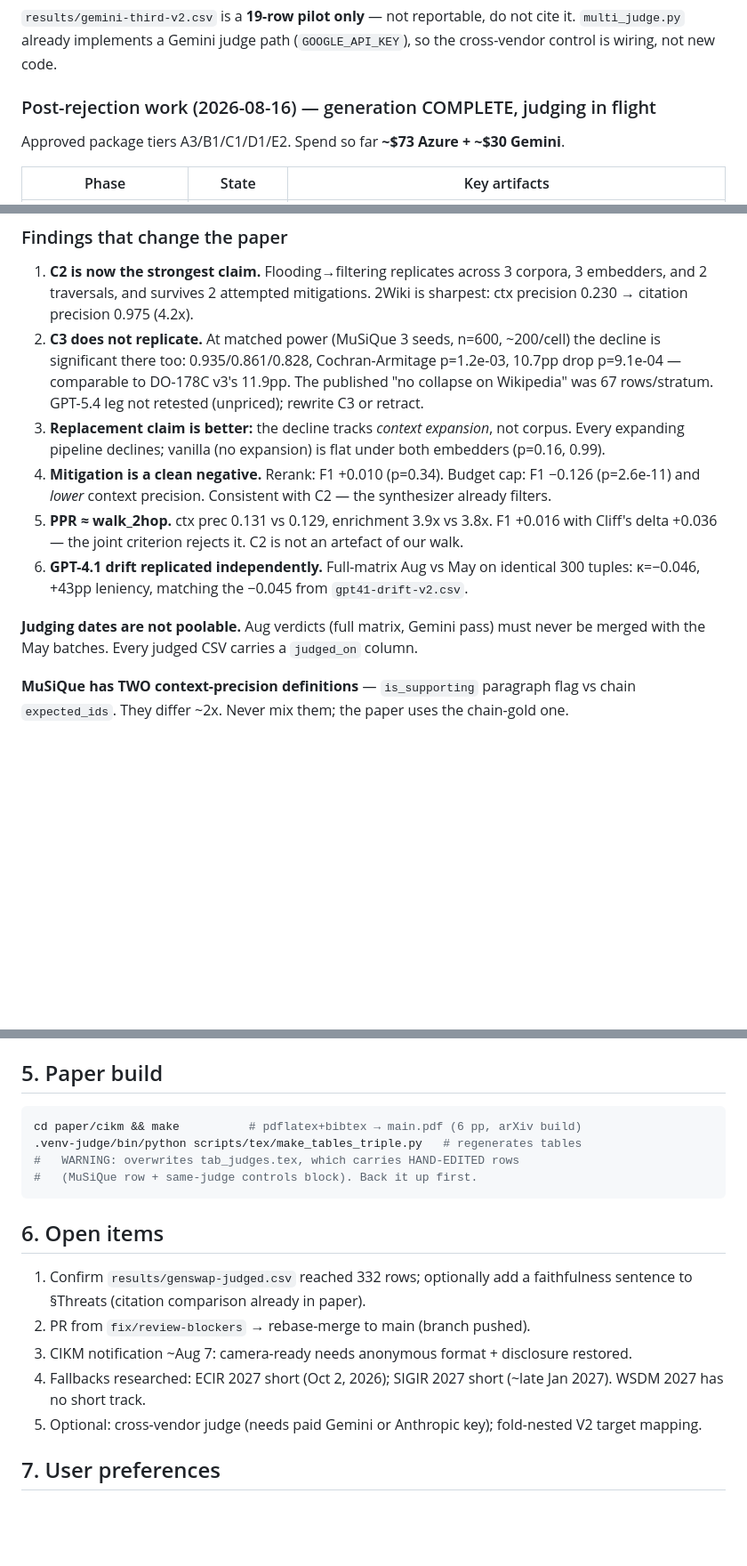
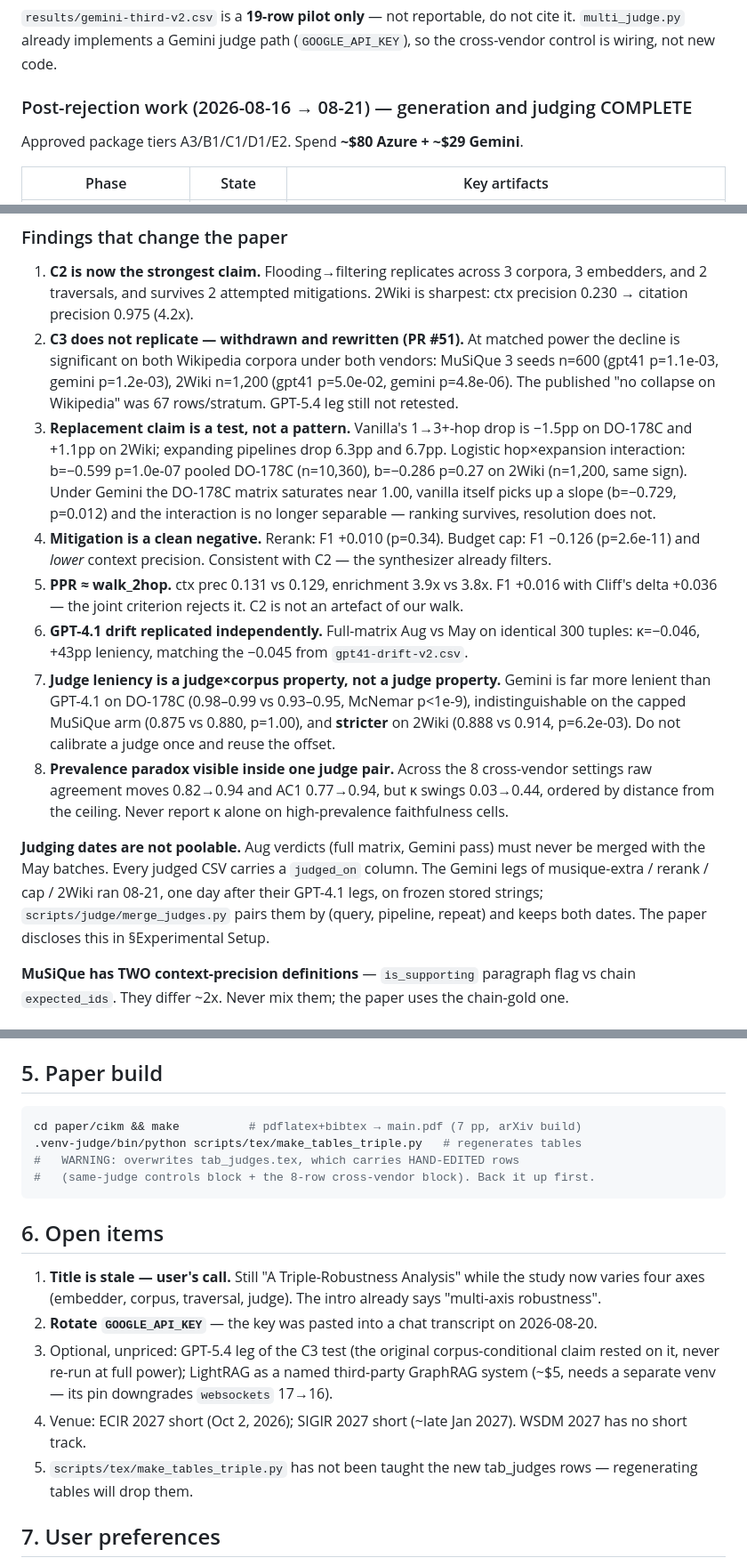
Before and after one commit to mftnakrsu/rag-vs-agentic, a Markdown page: HANDOFF.md, 3 parts joined by grey strips. Shown at 89% size. GitHub-like rendering; blank space fills up the shorter version.

Commit message:
Update the handoff after the cross-vendor judging pass

````diff
--- a/HANDOFF.md
+++ b/HANDOFF.md
@@ -41,9 +41,9 @@ re-run of graph pipelines (blocked on dead Aura), GraphRAG mitigation arm, 2nd G
 `multi_judge.py` already implements a Gemini judge path (`GOOGLE_API_KEY`), so the cross-vendor
 control is wiring, not new code.
 
-### Post-rejection work (2026-08-16) — generation COMPLETE, judging in flight
+### Post-rejection work (2026-08-16 → 08-21) — generation and judging COMPLETE
 
-Approved package tiers A3/B1/C1/D1/E2. Spend so far **~$73 Azure + ~$30 Gemini**.
+Approved package tiers A3/B1/C1/D1/E2. Spend **~$80 Azure + ~$29 Gemini**.
 
 | Phase | State | Key artifacts |
 |---|---|---|
@@ -74,21 +75,34 @@ Google Cloud in TR is **postpay**; a deposit is not a spend ceiling, only a quot
 1. **C2 is now the strongest claim.** Flooding→filtering replicates across 3 corpora, 3 embedders,
    and 2 traversals, and survives 2 attempted mitigations. 2Wiki is sharpest: ctx precision 0.230 →
    citation precision 0.975 (4.2x).
-2. **C3 does not replicate.** At matched power (MuSiQue 3 seeds, n=600, ~200/cell) the decline is
-   significant there too: 0.935/0.861/0.828, Cochran-Armitage p=1.2e-03, 10.7pp drop p=9.1e-04 —
-   comparable to DO-178C v3's 11.9pp. The published "no collapse on Wikipedia" was 67 rows/stratum.
-   GPT-5.4 leg not retested (unpriced); rewrite C3 or retract.
-3. **Replacement claim is better:** the decline tracks *context expansion*, not corpus. Every
-   expanding pipeline declines; vanilla (no expansion) is flat under both embedders (p=0.16, 0.99).
+2. **C3 does not replicate — withdrawn and rewritten (PR #51).** At matched power the decline is
+   significant on both Wikipedia corpora under both vendors: MuSiQue 3 seeds n=600
+   (gpt41 p=1.1e-03, gemini p=1.2e-03), 2Wiki n=1,200 (gpt41 p=5.0e-02, gemini p=4.8e-06). The
+   published "no collapse on Wikipedia" was 67 rows/stratum. GPT-5.4 leg still not retested.
+3. **Replacement claim is a test, not a pattern.** Vanilla's 1→3+-hop drop is −1.5pp on DO-178C and
+   +1.1pp on 2Wiki; expanding pipelines drop 6.3pp and 6.7pp. Logistic hop×expansion interaction:
+   b=−0.599 p=1.0e-07 pooled DO-178C (n=10,360), b=−0.286 p=0.27 on 2Wiki (n=1,200, same sign).
+   Under Gemini the DO-178C matrix saturates near 1.00, vanilla itself picks up a slope (b=−0.729,
+   p=0.012) and the interaction is no longer separable — ranking survives, resolution does not.
 4. **Mitigation is a clean negative.** Rerank: F1 +0.010 (p=0.34). Budget cap: F1 −0.126
    (p=2.6e-11) and *lower* context precision. Consistent with C2 — the synthesizer already filters.
 5. **PPR ≈ walk_2hop.** ctx prec 0.131 vs 0.129, enrichment 3.9x vs 3.8x. F1 +0.016 with Cliff's
    delta +0.036 — the joint criterion rejects it. C2 is not an artefact of our walk.
 6. **GPT-4.1 drift replicated independently.** Full-matrix Aug vs May on identical 300 tuples:
    κ=−0.046, +43pp leniency, matching the −0.045 from `gpt41-drift-v2.csv`.
+7. **Judge leniency is a judge×corpus property, not a judge property.** Gemini is far more lenient
+   than GPT-4.1 on DO-178C (0.98–0.99 vs 0.93–0.95, McNemar p<1e-9), indistinguishable on the
+   capped MuSiQue arm (0.875 vs 0.880, p=1.00), and **stricter** on 2Wiki (0.888 vs 0.914,
+   p=6.2e-03). Do not calibrate a judge once and reuse the offset.
+8. **Prevalence paradox visible inside one judge pair.** Across the 8 cross-vendor settings raw
+   agreement moves 0.82→0.94 and AC1 0.77→0.94, but κ swings 0.03→0.44, ordered by distance from
+   the ceiling. Never report κ alone on high-prevalence faithfulness cells.
 
 **Judging dates are not poolable.** Aug verdicts (full matrix, Gemini pass) must never be merged
-with the May batches. Every judged CSV carries a `judged_on` column.
+with the May batches. Every judged CSV carries a `judged_on` column. The Gemini legs of
+musique-extra / rerank / cap / 2Wiki ran 08-21, one day after their GPT-4.1 legs, on frozen stored
+strings; `scripts/judge/merge_judges.py` pairs them by (query, pipeline, repeat) and keeps both
+dates. The paper discloses this in §Experimental Setup.
 
 **MuSiQue has TWO context-precision definitions** — `is_supporting` paragraph flag vs chain
 `expected_ids`. They differ ~2x. Never mix them; the paper uses the chain-gold one.
@@ -143,19 +157,23 @@ The original matrix logged `cited_ids` inconsistently: **vanilla and graphrag re
 ## 5. Paper build
 
 ```bash
-cd paper/cikm && make          # pdflatex+bibtex → main.pdf (6 pp, arXiv build)
+cd paper/cikm && make          # pdflatex+bibtex → main.pdf (7 pp, arXiv build)
 .venv-judge/bin/python scripts/tex/make_tables_triple.py   # regenerates tables
 #   WARNING: overwrites tab_judges.tex, which carries HAND-EDITED rows
-#   (MuSiQue row + same-judge controls block). Back it up first.
+#   (same-judge controls block + the 8-row cross-vendor block). Back it up first.
 ```
 
 ## 6. Open items
 
-1. Confirm `results/genswap-judged.csv` reached 332 rows; optionally add a faithfulness sentence to §Threats (citation comparison already in paper).
-2. PR from `fix/review-blockers` → rebase-merge to main (branch pushed).
-3. CIKM notification ~Aug 7: camera-ready needs anonymous format + disclosure restored.
-4. Fallbacks researched: ECIR 2027 short (Oct 2, 2026); SIGIR 2027 short (~late Jan 2027). WSDM 2027 has no short track.
-5. Optional: cross-vendor judge (needs paid Gemini or Anthropic key); fold-nested V2 target mapping.
+1. **Title is stale — user's call.** Still "A Triple-Robustness Analysis" while the study now varies
+   four axes (embedder, corpus, traversal, judge). The intro already says "multi-axis robustness".
+2. **Rotate `GOOGLE_API_KEY`** — the key was pasted into a chat transcript on 2026-08-20.
+3. Optional, unpriced: GPT-5.4 leg of the C3 test (the original corpus-conditional claim rested on
+   it, never re-run at full power); LightRAG as a named third-party GraphRAG system (~$5, needs a
+   separate venv — its pin downgrades `websockets` 17→16).
+4. Venue: ECIR 2027 short (Oct 2, 2026); SIGIR 2027 short (~late Jan 2027). WSDM 2027 has no short track.
+5. `scripts/tex/make_tables_triple.py` has not been taught the new tab_judges rows — regenerating
+   tables will drop them.
 
 ## 7. User preferences
 
````
Also changed, not shown: other parts of HANDOFF.md (+2 -1 lines).
